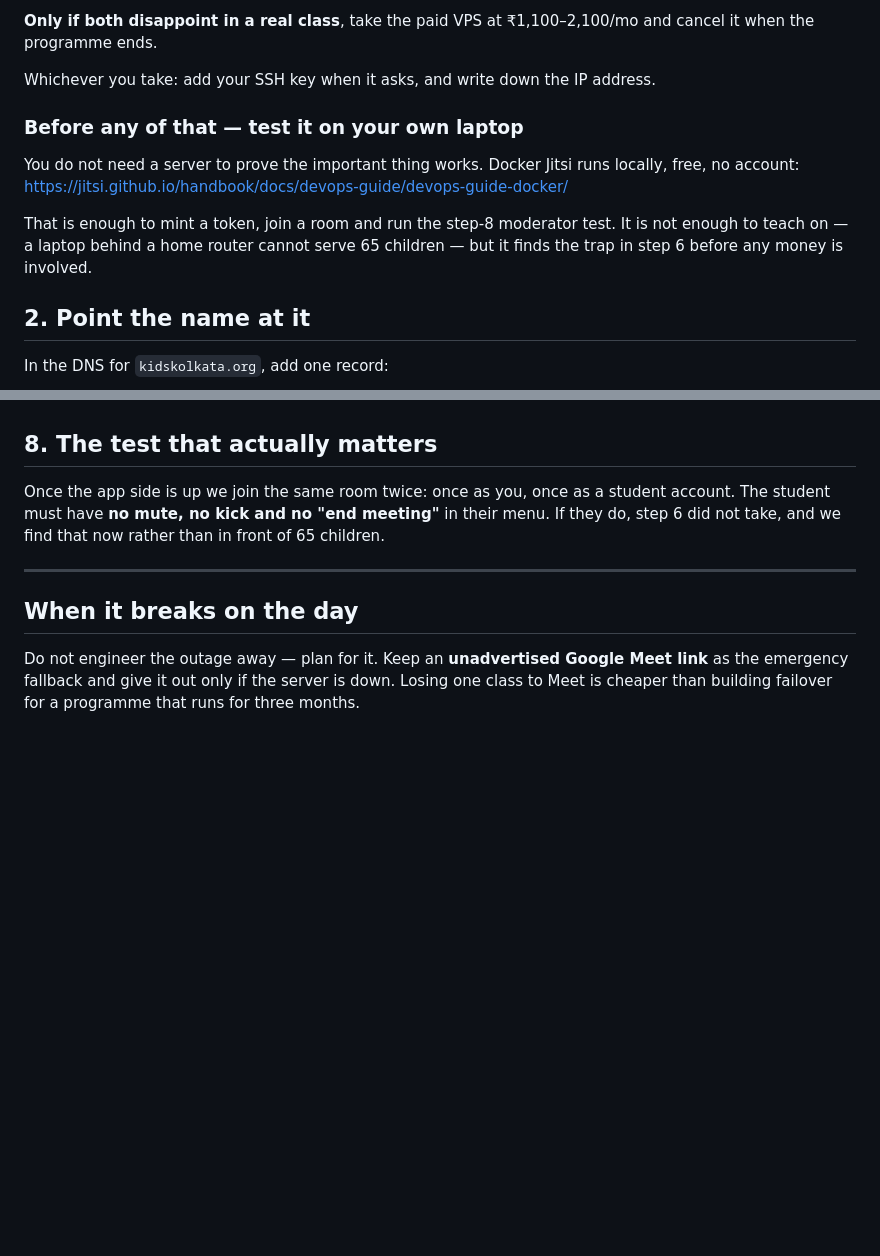
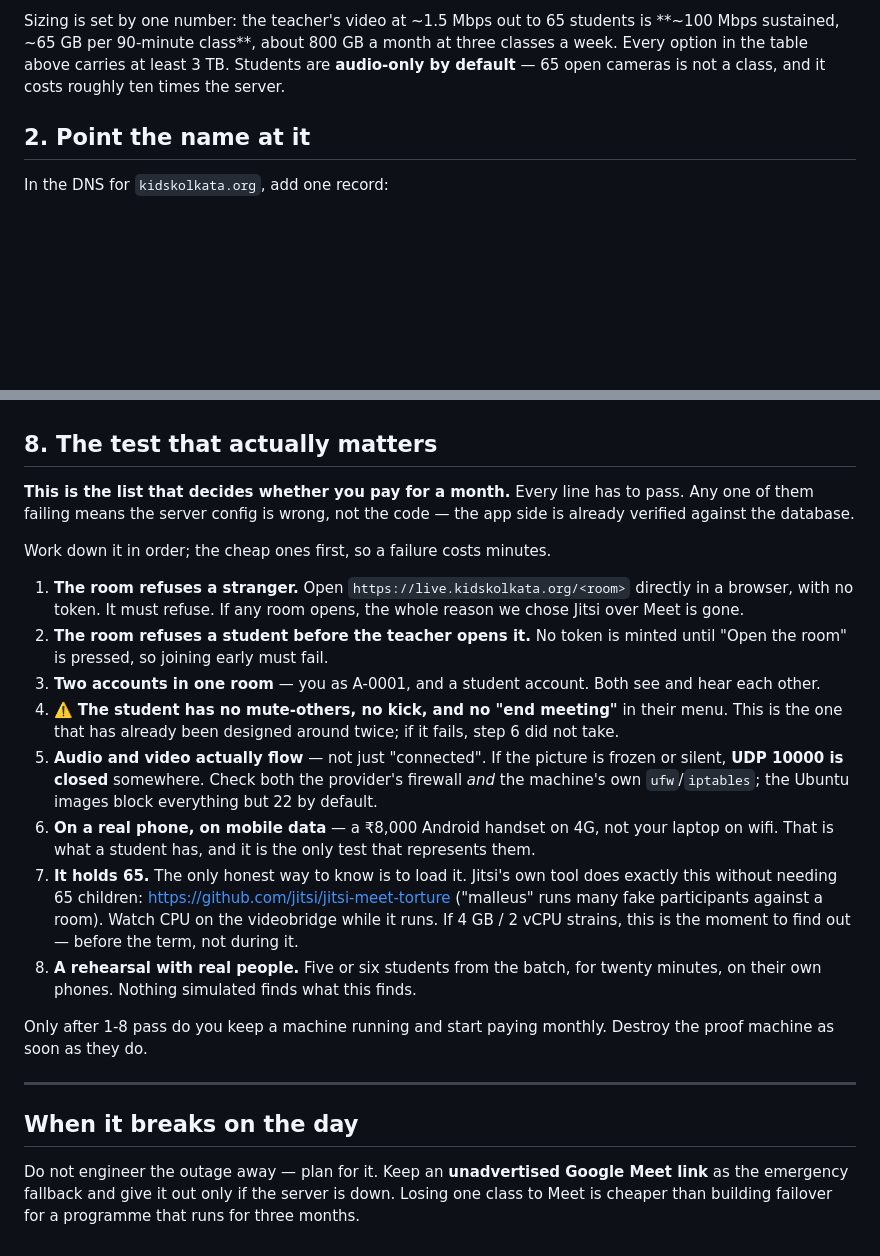
Before and after one commit to marsiqsystem/KIDS, a Markdown page: docs/live-class-server.md, 2 parts joined by grey strips. Rendered like a GitHub page; blank space fills up the shorter version.

```diff
--- a/docs/live-class-server.md
+++ b/docs/live-class-server.md
@@ -63,18 +98,9 @@ to paid — put the cancellation date in your diary the day you sign up.
 
-**Only if both disappoint in a real class**, take the paid VPS at ₹1,100–2,100/mo
-and cancel it when the programme ends.
-
-Whichever you take: add your SSH key when it asks, and write down the IP address.
-
-### Before any of that — test it on your own laptop
-
-You do not need a server to prove the important thing works. Docker Jitsi runs
-locally, free, no account:
-<https://jitsi.github.io/handbook/docs/devops-guide/devops-guide-docker/>
-
-That is enough to mint a token, join a room and run the step-8 moderator test.
-It is not enough to teach on — a laptop behind a home router cannot serve 65
-children — but it finds the trap in step 6 before any money is involved.
+Sizing is set by one number: the teacher's video at ~1.5 Mbps out to 65 students
+is **~100 Mbps sustained, ~65 GB per 90-minute class**, about 800 GB a month at
+three classes a week. Every option in the table above carries at least 3 TB.
+Students are **audio-only by default** — 65 open cameras is not a class, and it
+costs roughly ten times the server.
 
 ## 2. Point the name at it
 
@@ -178,10 +204,40 @@ Send me the `app_secret` and I will put it in `.env.local` and in Vercel as
 
 ## 8. The test that actually matters
 
-Once the app side is up we join the same room twice: once as you, once as a
-student account. The student must have **no mute, no kick and no "end meeting"**
-in their menu. If they do, step 6 did not take, and we find that now rather than
-in front of 65 children.
+**This is the list that decides whether you pay for a month.** Every line has to
+pass. Any one of them failing means the server config is wrong, not the code —
+the app side is already verified against the database.
+
+Work down it in order; the cheap ones first, so a failure costs minutes.
+
+1. **The room refuses a stranger.** Open `https://live.kidskolkata.org/<room>`
+   directly in a browser, with no token. It must refuse. If any room opens, the
+   whole reason we chose Jitsi over Meet is gone.
+2. **The room refuses a student before the teacher opens it.** No token is
+   minted until "Open the room" is pressed, so joining early must fail.
+3. **Two accounts in one room** — you as A-0001, and a student account. Both see
+   and hear each other.
+4. ⚠️ **The student has no mute-others, no kick, and no "end meeting"** in their
+   menu. This is the one that has already been designed around twice; if it
+   fails, step 6 did not take.
+5. **Audio and video actually flow** — not just "connected". If the picture is
+   frozen or silent, **UDP 10000 is closed** somewhere. Check both the provider's
+   firewall *and* the machine's own `ufw`/`iptables`; the Ubuntu images block
+   everything but 22 by default.
+6. **On a real phone, on mobile data** — a ₹8,000 Android handset on 4G, not
+   your laptop on wifi. That is what a student has, and it is the only test that
+   represents them.
+7. **It holds 65.** The only honest way to know is to load it. Jitsi's own tool
+   does exactly this without needing 65 children:
+   <https://github.com/jitsi/jitsi-meet-torture> ("malleus" runs many fake
+   participants against a room). Watch CPU on the videobridge while it runs. If
+   4 GB / 2 vCPU strains, this is the moment to find out — before the term, not
+   during it.
+8. **A rehearsal with real people.** Five or six students from the batch, for
+   twenty minutes, on their own phones. Nothing simulated finds what this finds.
+
+Only after 1-8 pass do you keep a machine running and start paying monthly.
+Destroy the proof machine as soon as they do.
 
 ---
 
```
Also changed, not shown: other parts of docs/live-class-server.md (+67 -32 lines).
